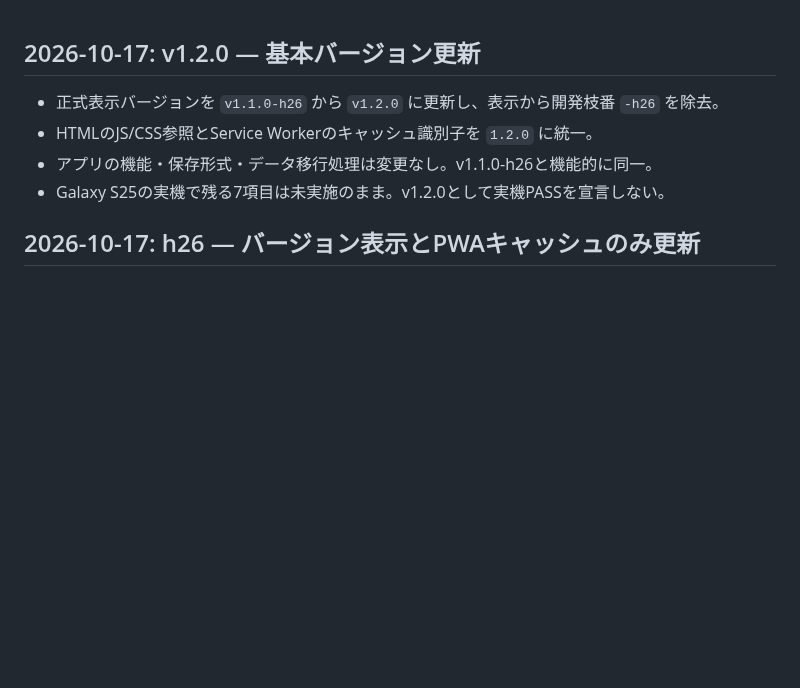
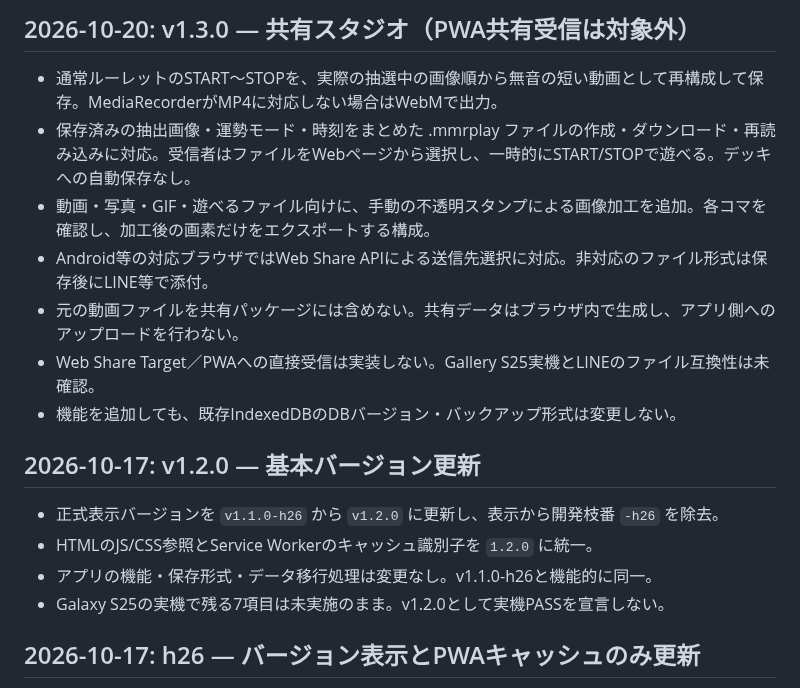
Before and after one commit to eltnegcellist/Memory_moments_roulette, a Markdown page: CHANGELOG.md, the part around the change. GitHub-like rendering; blank space fills up the shorter version.

Commit message:
docs: release v1.3.0 share studio changelog

```diff
--- a/CHANGELOG.md
+++ b/CHANGELOG.md
@@ -1,3 +1,13 @@
+## 2026-10-20: v1.3.0 — 共有スタジオ（PWA共有受信は対象外）
+
+- 通常ルーレットのSTART〜STOPを、実際の抽選中の画像順から無音の短い動画として再構成して保存。MediaRecorderがMP4に対応しない場合はWebMで出力。
+- 保存済みの抽出画像・運勢モード・時刻をまとめた .mmrplay ファイルの作成・ダウンロード・再読み込みに対応。受信者はファイルをWebページから選択し、一時的にSTART/STOPで遊べる。デッキへの自動保存なし。
+- 動画・写真・GIF・遊べるファイル向けに、手動の不透明スタンプによる画像加工を追加。各コマを確認し、加工後の画素だけをエクスポートする構成。
+- Android等の対応ブラウザではWeb Share APIによる送信先選択に対応。非対応のファイル形式は保存後にLINE等で添付。
+- 元の動画ファイルを共有パッケージには含めない。共有データはブラウザ内で生成し、アプリ側へのアップロードを行わない。
+- Web Share Target／PWAへの直接受信は実装しない。Gallery S25実機とLINEのファイル互換性は未確認。
+- 機能を追加しても、既存IndexedDBのDBバージョン・バックアップ形式は変更しない。
+
 ## 2026-10-17: v1.2.0 — 基本バージョン更新
 
 - 正式表示バージョンを `v1.1.0-h26` から `v1.2.0` に更新し、表示から開発枝番 `-h26` を除去。
```
